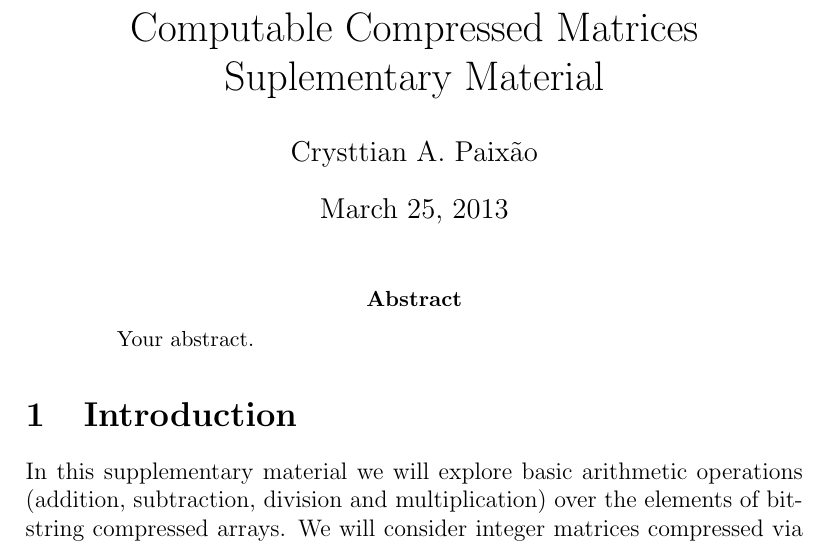
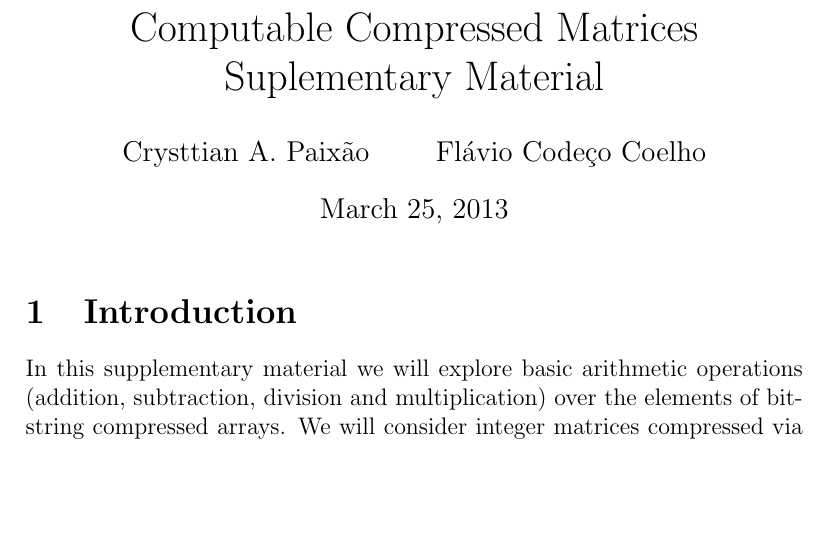
Before and after one commit to NAMD/bsmatcomp, a LaTeX document (suppl.tex): part of page 1 of 14, cut so that both start at the same text, the shorter picture padded with empty space. Compiled offline with pdfLaTeX.

Commit message:
edtei título

```diff
--- a/suppl.tex
+++ b/suppl.tex
@@ -29,15 +29,11 @@
 \usepackage[normalem]{ulem}
 
 \title{Computable Compressed Matrices\\Suplementary Material}
-\author{Crysttian A. Paixão}
+\author{Crysttian A. Paixão \and Flávio Codeço Coelho}
 
 \bibliographystyle{plos2009}
 \begin{document}
 \maketitle
-
-\begin{abstract}
-Your abstract.
-\end{abstract}
 
 \section{Introduction}
 
```
Also changed, not shown: suppl.pdf.
